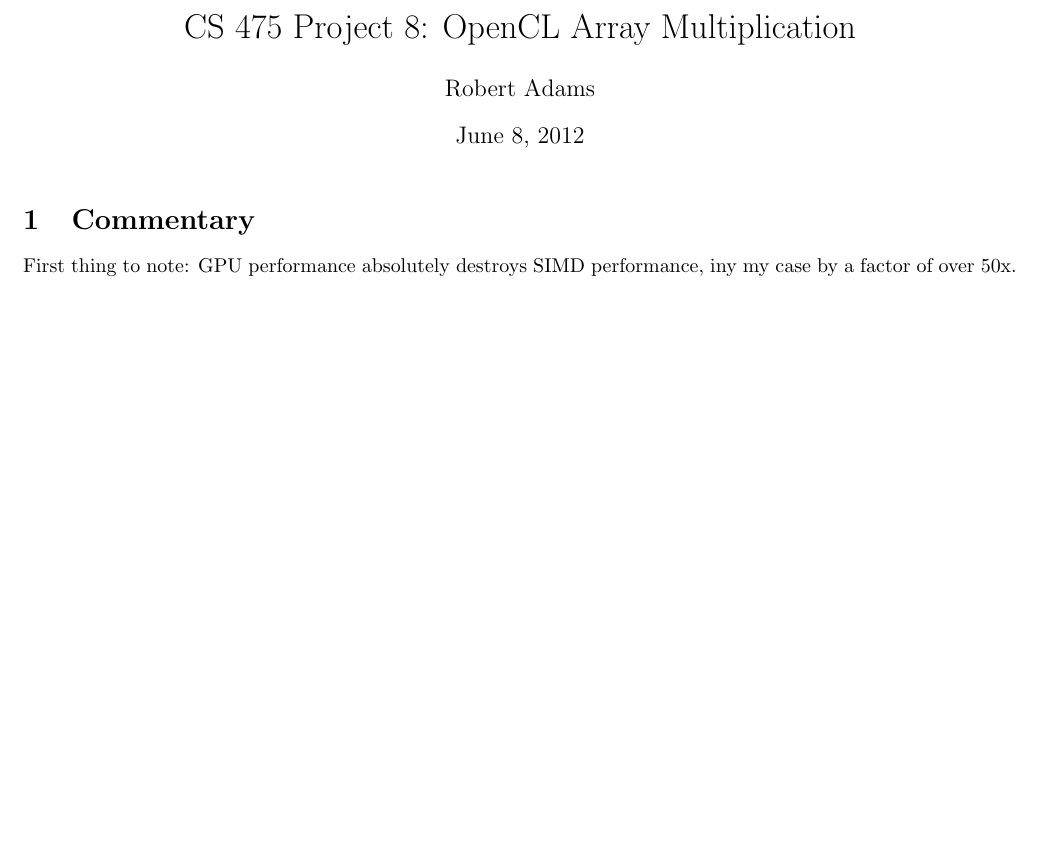
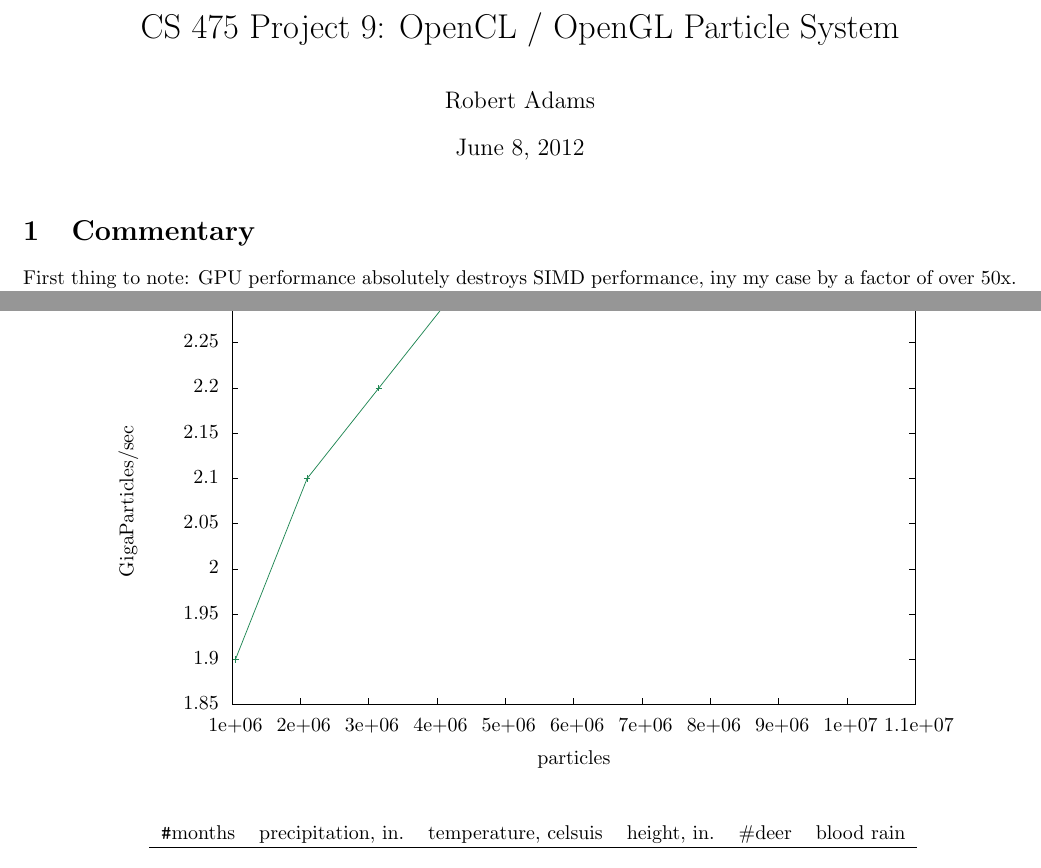
Before and after one commit to adamsro/school-opengl-particles, a LaTeX document (graph/main.tex, which reads graph/graph.tex): part of page 1 of 2 before the commit and two parts of pages 1 and 2 of 2 after it, the two joined at a grey line, cut so that both start at the same text, the shorter picture padded with empty space. Compiled offline with LaTeX, dvips and Ghostscript.

Commit message:
built graph with gnuplot

```diff
--- /dev/null
+++ b/graph/graph.tex
@@ -0,0 +1,108 @@
+% GNUPLOT: LaTeX picture with Postscript
+\begingroup
+  \makeatletter
+  \providecommand\color[2][]{%
+    \GenericError{(gnuplot) \space\space\space\@spaces}{%
+      Package color not loaded in conjunction with
+      terminal option `colourtext'%
+    }{See the gnuplot documentation for explanation.%
+    }{Either use 'blacktext' in gnuplot or load the package
+      color.sty in LaTeX.}%
+    \renewcommand\color[2][]{}%
+  }%
+  \providecommand\includegraphics[2][]{%
+    \GenericError{(gnuplot) \space\space\space\@spaces}{%
+      Package graphicx or graphics not loaded%
+    }{See the gnuplot documentation for explanation.%
+    }{The gnuplot epslatex terminal needs graphicx.sty or graphics.sty.}%
+    \renewcommand\includegraphics[2][]{}%
+  }%
+  \providecommand\rotatebox[2]{#2}%
+  \@ifundefined{ifGPcolor}{%
+    \newif\ifGPcolor
+    \GPcolorfalse
+  }{}%
+  \@ifundefined{ifGPblacktext}{%
+    \newif\ifGPblacktext
+    \GPblacktexttrue
+  }{}%
+  % define a \g@addto@macro without @ in the name:
+  \let\gplgaddtomacro\g@addto@macro
+  % define empty templates for all commands taking text:
+  \gdef\gplbacktext{}%
+  \gdef\gplfronttext{}%
+  \makeatother
+  \ifGPblacktext
+    % no textcolor at all
+    \def\colorrgb#1{}%
+    \def\colorgray#1{}%
+  \else
+    % gray or color?
+    \ifGPcolor
+      \def\colorrgb#1{\color[rgb]{#1}}%
+      \def\colorgray#1{\color[gray]{#1}}%
+      \expandafter\def\csname LTw\endcsname{\color{white}}%
+      \expandafter\def\csname LTb\endcsname{\color{black}}%
+      \expandafter\def\csname LTa\endcsname{\color{black}}%
+      \expandafter\def\csname LT0\endcsname{\color[rgb]{1,0,0}}%
+      \expandafter\def\csname LT1\endcsname{\color[rgb]{0,1,0}}%
+      \expandafter\def\csname LT2\endcsname{\color[rgb]{0,0,1}}%
+      \expandafter\def\csname LT3\endcsname{\color[rgb]{1,0,1}}%
+      \expandafter\def\csname LT4\endcsname{\color[rgb]{0,1,1}}%
+      \expandafter\def\csname LT5\endcsname{\color[rgb]{1,1,0}}%
+      \expandafter\def\csname LT6\endcsname{\color[rgb]{0,0,0}}%
+      \expandafter\def\csname LT7\endcsname{\color[rgb]{1,0.3,0}}%
+      \expandafter\def\csname LT8\endcsname{\color[rgb]{0.5,0.5,0.5}}%
+    \else
+      % gray
+      \def\colorrgb#1{\color{black}}%
+      \def\colorgray#1{\color[gray]{#1}}%
+      \expandafter\def\csname LTw\endcsname{\color{white}}%
+      \expandafter\def\csname LTb\endcsname{\color{black}}%
+      \expandafter\def\csname LTa\endcsname{\color{black}}%
+      \expandafter\def\csname LT0\endcsname{\color{black}}%
+      \expandafter\def\csname LT1\endcsname{\color{black}}%
+      \expandafter\def\csname LT2\endcsname{\color{black}}%
+      \expandafter\def\csname LT3\endcsname{\color{black}}%
+      \expandafter\def\csname LT4\endcsname{\color{black}}%
+      \expandafter\def\csname LT5\endcsname{\color{black}}%
+      \expandafter\def\csname LT6\endcsname{\color{black}}%
+      \expandafter\def\csname LT7\endcsname{\color{black}}%
+      \expandafter\def\csname LT8\endcsname{\color{black}}%
+    \fi
+  \fi
+  \setlength{\unitlength}{0.0500bp}%
+  \begin{picture}(8640.00,5040.00)%
+    \gplgaddtomacro\gplbacktext{%
+      \csname LTb\endcsname%
+      \put(1342,704){\makebox(0,0)[r]{\strut{} 1.85}}%
+      \put(1342,1156){\makebox(0,0)[r]{\strut{} 1.9}}%
+      \put(1342,1609){\makebox(0,0)[r]{\strut{} 1.95}}%
+      \put(1342,2061){\makebox(0,0)[r]{\strut{} 2}}%
+      \put(1342,2514){\makebox(0,0)[r]{\strut{} 2.05}}%
+      \put(1342,2966){\makebox(0,0)[r]{\strut{} 2.1}}%
+      \put(1342,3419){\makebox(0,0)[r]{\strut{} 2.15}}%
+      \put(1342,3871){\makebox(0,0)[r]{\strut{} 2.2}}%
+      \put(1342,4324){\makebox(0,0)[r]{\strut{} 2.25}}%
+      \put(1342,4776){\makebox(0,0)[r]{\strut{} 2.3}}%
+      \put(1474,484){\makebox(0,0){\strut{} 1e+06}}%
+      \put(2158,484){\makebox(0,0){\strut{} 2e+06}}%
+      \put(2841,484){\makebox(0,0){\strut{} 3e+06}}%
+      \put(3525,484){\makebox(0,0){\strut{} 4e+06}}%
+      \put(4208,484){\makebox(0,0){\strut{} 5e+06}}%
+      \put(4892,484){\makebox(0,0){\strut{} 6e+06}}%
+      \put(5576,484){\makebox(0,0){\strut{} 7e+06}}%
+      \put(6259,484){\makebox(0,0){\strut{} 8e+06}}%
+      \put(6943,484){\makebox(0,0){\strut{} 9e+06}}%
+      \put(7626,484){\makebox(0,0){\strut{} 1e+07}}%
+      \put(8310,484){\makebox(0,0){\strut{} 1.1e+07}}%
+      \put(440,2740){\rotatebox{90}{\makebox(0,0){\strut{}GigaParticles/sec}}}%
+      \put(4892,154){\makebox(0,0){\strut{}particles}}%
+    }%
+    \gplgaddtomacro\gplfronttext{%
+    }%
+    \gplbacktext
+    \put(0,0){\includegraphics{graph}}%
+    \gplfronttext
+  \end{picture}%
+\endgroup
--- a/graph/main.tex
+++ b/graph/main.tex
@@ -34,14 +34,14 @@
 	urlcolor = black,
 	pdfauthor = {\name},
 	pdfkeywords = {cs745},
-	pdftitle = 	{CS 475 Project 8: OpenCL Array Multiplication},
-pdfsubject = {CS 475 Project 8},
+	pdftitle = 	{CS 475 Project 9: OpenCL / OpenGL Particle System},
+pdfsubject = {CS 475 Project 9},
 	pdfpagemode = UseNone,
 }
 
 
 \begin{document}
-\title{CS 475 Project 8: OpenCL Array Multiplication}
+\title{CS 475 Project 9: OpenCL / OpenGL Particle System}
 \author{Robert Adams}
 \maketitle
 
@@ -73,10 +73,13 @@ since more processing power has been assigned to the task.
 
 \begin{figure} [ht]
 	\centering
-	\input{global.tex}
+	\input{graph.tex}
 	%\caption{Speed of height calculations performed on a subdivided surface}
 	\label{runtimes}
 \end{figure}
 
-\begin{figure} [ht]
+\begin{table}  [ht]
 	\centering
+	    \begin{tabular}{llllll}
+\verb|#|months & precipitation, in. & temperature, celsuis & height, in.
+               & \#deer & blood rain\\ \hline
@@ -87,15 +86,5 @@ since more processing power has been assigned to the task.
 
-%\begin{table}  [ht]
-	%\centering
-	%    \begin{tabular}{llllll}
-%\verb|#|months & precipitation, in. & temperature, celsuis & height, in.
-               %& \#deer & blood rain\\ \hline
-%0 & 7.130446 & 3.047354 & 7.280658 & 1 & 0\\
-%1 & 11.88923 & 5.459258 & 7.399446 & 2 & 0\\
-%2 & 12.868473 & 5.293376 & 7.097805 & 3 & 0\\
-%3 & 11.705143 & 13.475433 & 0 & 4 & 0\\
-
-		%    \end{tabular}
-	%\end{table}
+		    \end{tabular}
+	\end{table}
 
 	\end{document}
```
Also changed, not shown: graph/graph.eps (added), graph/main.tex (4 more changed lines).
